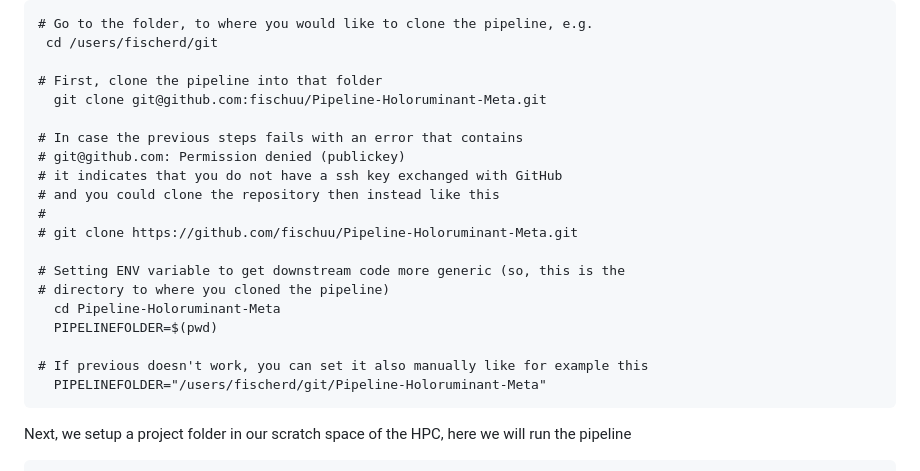
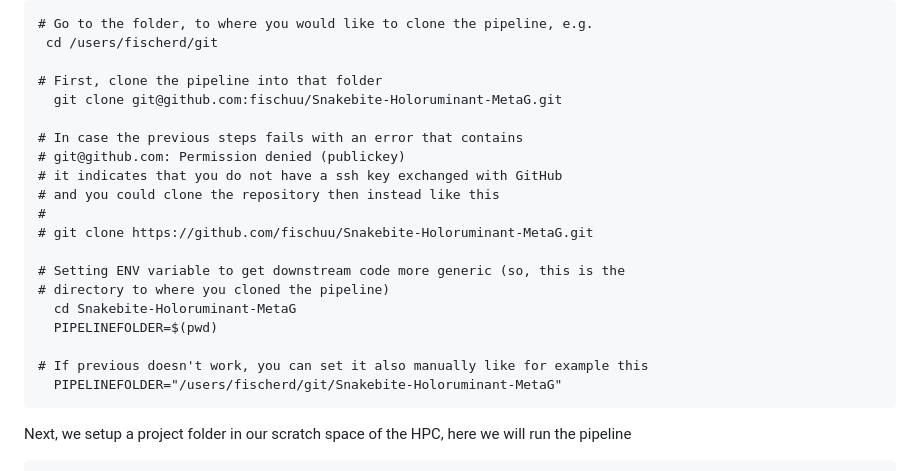
Before and after one commit to fischuu/Pipeline-Holoruminant-Meta, a Markdown page: docs/02-Installation.md, the part around one of its changes. Rendered like a GitHub page.

````diff
--- a/docs/02-Installation.md
+++ b/docs/02-Installation.md
@@ -46,22 +46,22 @@ The steps to perform are
  cd /users/fischerd/git
 
 # First, clone the pipeline into that folder
-  git clone git@github.com:fischuu/Pipeline-Holoruminant-Meta.git
+  git clone git@github.com:fischuu/Snakebite-Holoruminant-MetaG.git
 
 # In case the previous steps fails with an error that contains
 # git@github.com: Permission denied (publickey)
 # it indicates that you do not have a ssh key exchanged with GitHub
 # and you could clone the repository then instead like this
 #
-# git clone https://github.com/fischuu/Pipeline-Holoruminant-Meta.git
+# git clone https://github.com/fischuu/Snakebite-Holoruminant-MetaG.git
 
 # Setting ENV variable to get downstream code more generic (so, this is the
 # directory to where you cloned the pipeline)
-  cd Pipeline-Holoruminant-Meta
+  cd Snakebite-Holoruminant-MetaG
   PIPELINEFOLDER=$(pwd)
 
 # If previous doesn't work, you can set it also manually like for example this
-  PIPELINEFOLDER="/users/fischerd/git/Pipeline-Holoruminant-Meta"
+  PIPELINEFOLDER="/users/fischerd/git/Snakebite-Holoruminant-MetaG"
 ```
 
 Next, we setup a project folder in our scratch space of the HPC, here we will run the pipeline
````
Also changed, not shown: other parts of docs/02-Installation.md (+1 -1 lines).
